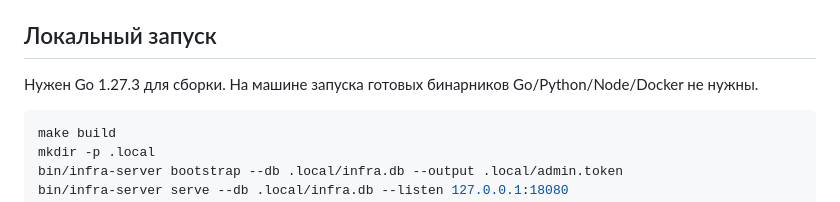
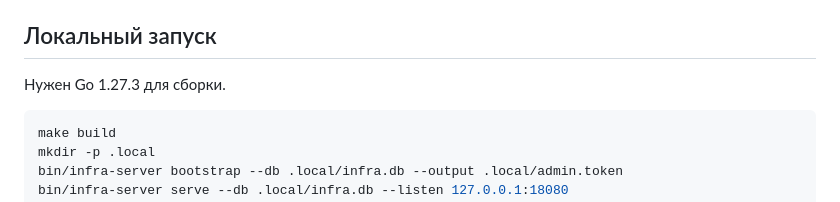
Before and after one commit to mrartanis/ainfra, a Markdown page: README.md, the part around the change. Drawn GitHub-style.

Commit message:
Update README for local setup instructions
Removed unnecessary note about binary dependencies for local setup.

````diff
--- a/README.md
+++ b/README.md
@@ -11,7 +11,7 @@
 
 ## Локальный запуск
 
-Нужен Go 1.27.3 для сборки. На машине запуска готовых бинарников Go/Python/Node/Docker не нужны.
+Нужен Go 1.27.3 для сборки.
 
 ```sh
 make build
````
